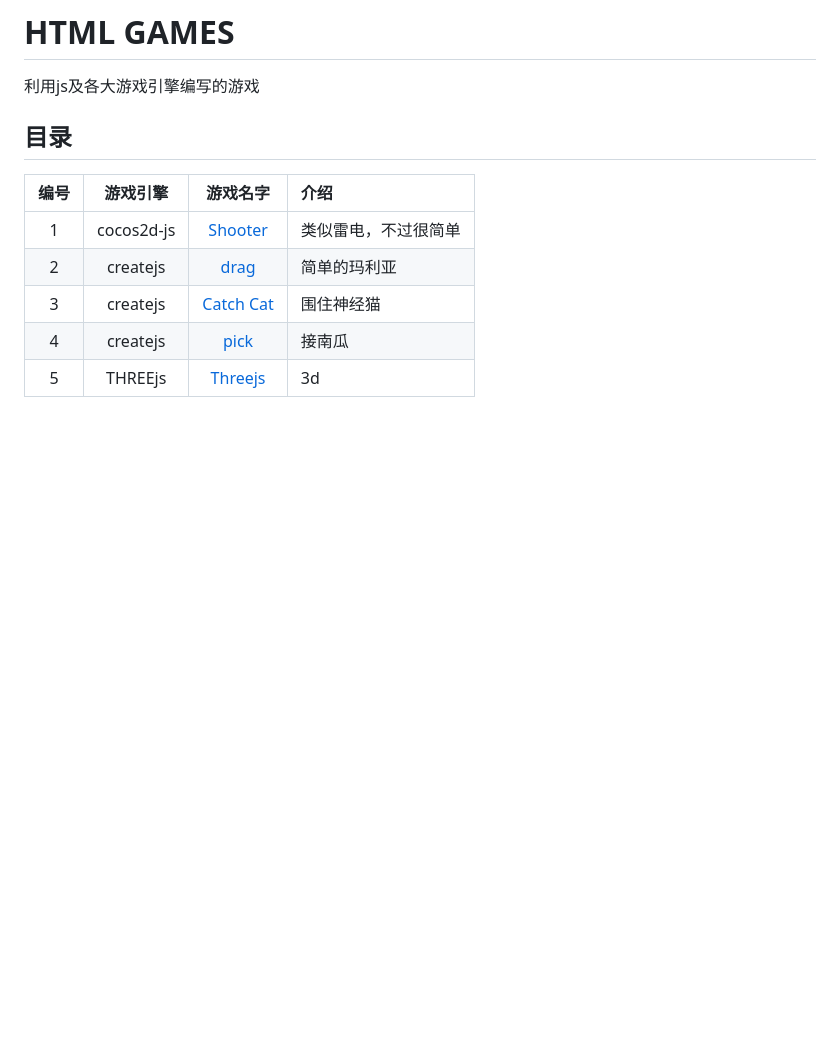
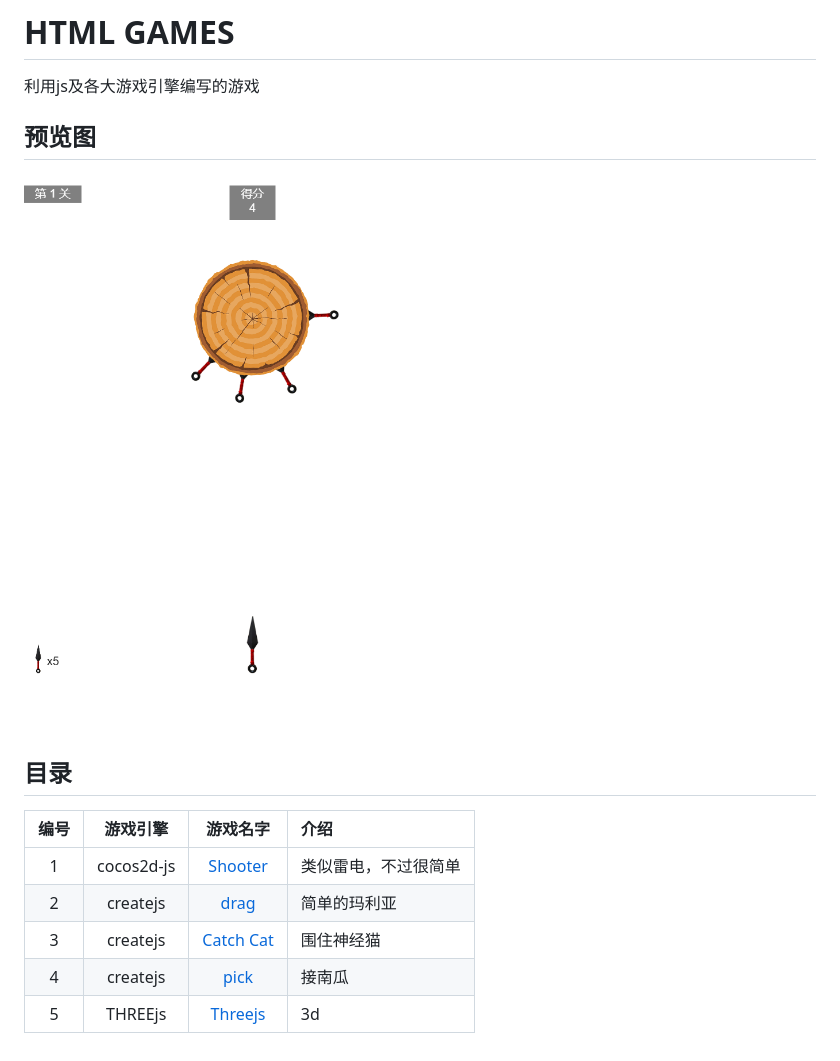
Before and after one commit to zx648383079/Html5-Game, a Markdown page: README.md, the part around the change. Drawn GitHub-style; pictures changed too: img/screen.png (added); blank space fills up the shorter version.

```diff
--- a/README.md
+++ b/README.md
@@ -1,6 +1,10 @@
 # HTML GAMES
 
 利用js及各大游戏引擎编写的游戏
+
+## 预览图
+
+![](img/screen.png)
 
 ## 目录
 
```
Also changed, not shown: 10 other files.
